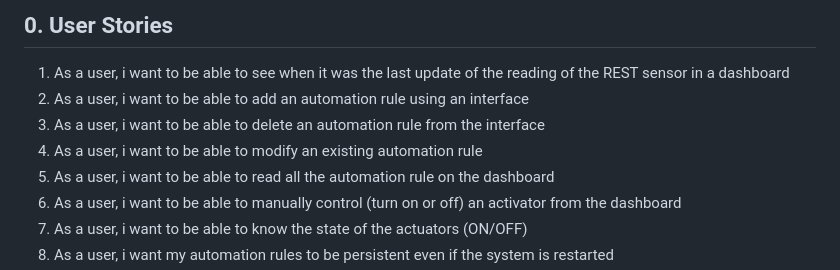
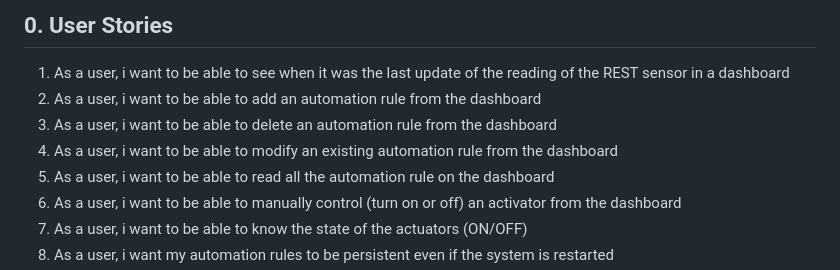
Before and after one commit to fede99ff/1707993_MHAP, a Markdown page: input.md, the part around the change. Rendered like a GitHub page.

Commit message:
Revise user stories for dashboard automation rule actions
Updated user stories to specify dashboard interactions for automation rules.

```diff
--- a/input.md
+++ b/input.md
@@ -4,9 +4,9 @@
 Mars Habitat Automation Platform is a distributed automation platform designed to monitor and manage the IoT ecosystem of a Mars base. The system integrates REST-based sensors to track environmental metrics and actuators to control habitat equipment. The platform extract data from the sensors and provides a real-time dashboard for data visualization while empowering users to define, modify, and delete automation rules. These rules allow the system to autonomously trigger actuators, ensuring all environmental parameters remain within safety ranges.
 ## 0. User Stories
 1) As a user, i want to be able to see when it was the last update of the reading of the REST sensor in a dashboard
-2) As a user, i want to be able to add an automation rule using an interface
-3) As a user, i want to be able to delete an automation rule from the interface
-4) As a user, i want to be able to modify an existing automation rule
+2) As a user, i want to be able to add an automation rule from the dashboard
+3) As a user, i want to be able to delete an automation rule from the dashboard
+4) As a user, i want to be able to modify an existing automation rule from the dashboard
 5) As a user, i want to be able to read all the automation rule on the dashboard
 6) As a user, i want to be able to manually control (turn on or off) an activator from the dashboard
 7) As a user, i want to be able to know the state of the actuators (ON/OFF)
```
